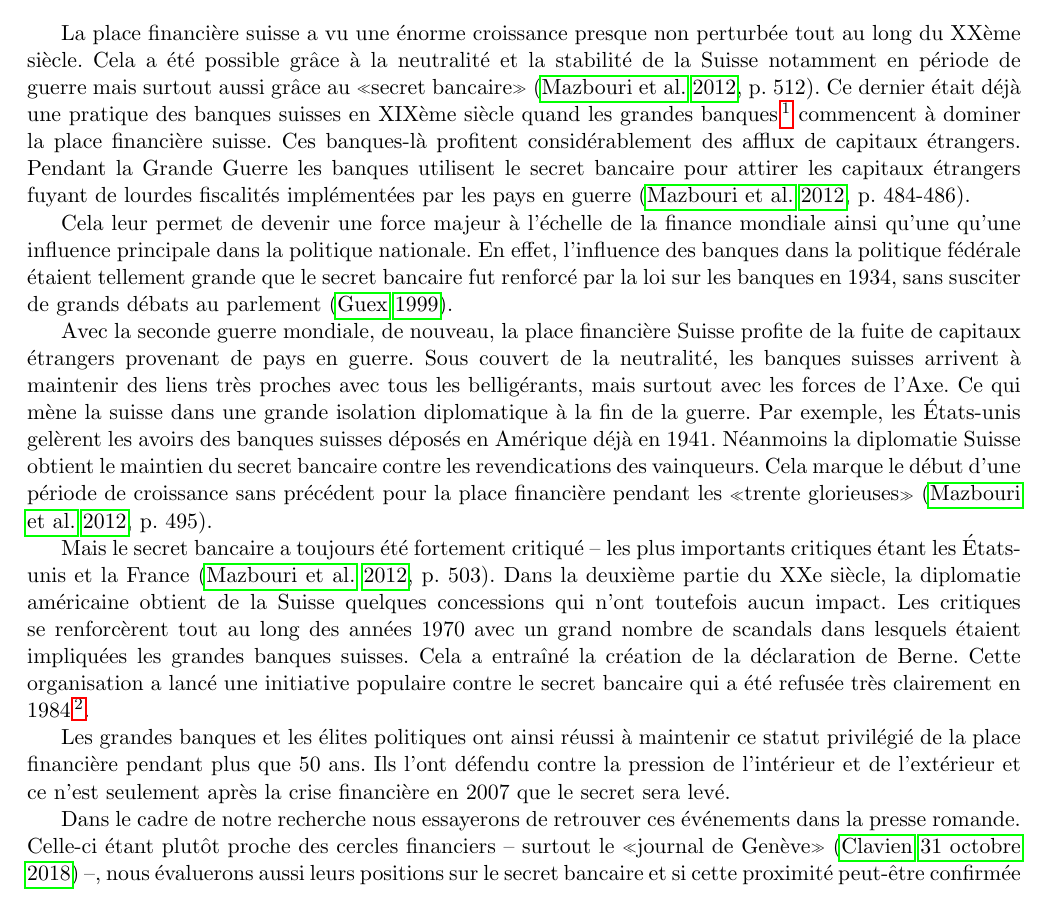
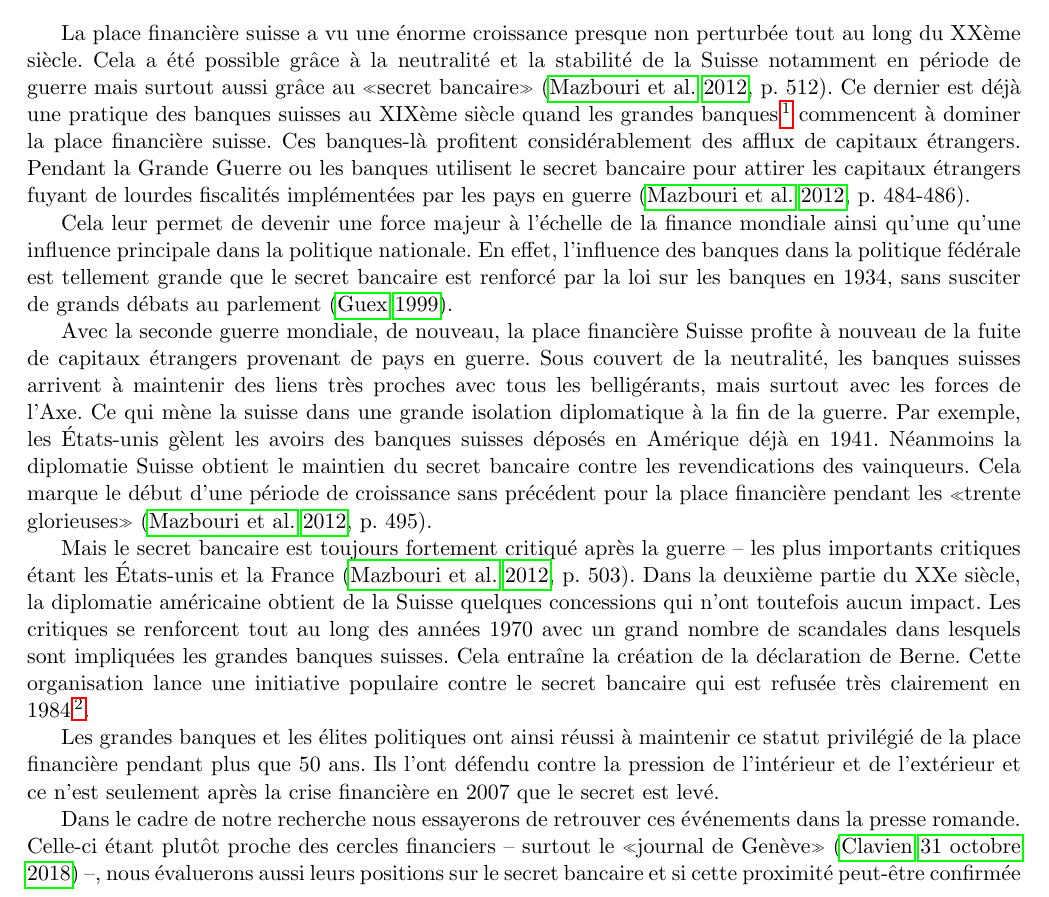
Before and after one commit to RomainMendez/Digital-Humanities-Project, a LaTeX document (rapport/rapport.tex): part of page 1 of 4, cut so that both start at the same text. Compiled offline with pdfLaTeX.

Commit message:
concordance des temps dans la partie 1

```diff
--- a/rapport/rapport.tex
+++ b/rapport/rapport.tex
@@ -30,48 +30,45 @@ La place financière suisse a vu une énorme croissance presque non perturbée t
 au long du XXème siècle. Cela a été possible grâce à la neutralité et la
 stabilité de la Suisse notamment en période de guerre mais surtout aussi grâce
 au «secret bancaire»~\citep[p. 512]{Mazbouri12}. Ce dernier
-était déjà une pratique des banques suisses en XIXème siècle quand les grandes
+est déjà une pratique des banques suisses au XIXème siècle quand les grandes
 banques\footnote{Union de Banques Suisses, Schweizerische Kreditanstalt (Crédit
 Suisse), Schweizerische Volksbank, Banque Leu, Eidgenössische Bank, Société de
 Banque Suisse, Banque Commerciale de Bâle et le Comptoir d’Escompte} commencent
 à dominer la place financière suisse. Ces banques-là profitent considérablement
-des afflux de capitaux étrangers. Pendant la Grande Guerre les banques utilisent
+des afflux de capitaux étrangers. Pendant la Grande Guerre ou les banques utilisent
 le secret bancaire pour attirer les capitaux étrangers fuyant de lourdes
 fiscalités implémentées par les pays en guerre~\citep[p. 484-486]{Mazbouri12}.
 
 Cela leur permet de devenir une force majeur à l’échelle de la finance mondiale
 ainsi qu’une qu’une influence principale dans la politique nationale. En effet,
-l’influence des banques dans la politique fédérale étaient tellement grande que
-le secret bancaire fut renforcé par la loi sur les banques en 1934, sans
+l’influence des banques dans la politique fédérale est tellement grande que
+le secret bancaire est renforcé par la loi sur les banques en 1934, sans
 susciter de grands débats au parlement~\citep{Guex99}.
 
 Avec la seconde guerre mondiale, de nouveau, la place financière Suisse profite
-de la fuite de capitaux étrangers provenant de pays en guerre. Sous couvert de
-la neutralité, les banques suisses arrivent à maintenir des liens très proches
+à nouveau de la fuite de capitaux étrangers provenant de pays en guerre. Sous couvert de la neutralité, les banques suisses arrivent à maintenir des liens très proches
 avec tous les belligérants, mais surtout avec les forces de l’Axe. Ce qui mène
 la suisse dans une grande isolation diplomatique à la fin de la guerre. Par
-exemple, les États-unis gelèrent les avoirs des banques suisses déposés en
+exemple, les États-unis gèlent les avoirs des banques suisses déposés en
 Amérique déjà en 1941. Néanmoins la diplomatie Suisse obtient le maintien du
 secret bancaire contre les revendications des vainqueurs. Cela marque le début
 d’une période de croissance sans précédent pour la place financière pendant les
 «trente glorieuses»~\citep[p. 495]{Mazbouri12}.
 
-Mais le secret bancaire a toujours été fortement critiqué – les plus importants
-critiques étant les États-unis et la France~\citep[p. 503]{Mazbouri12}. Dans la
-deuxième partie du XXe siècle, la diplomatie américaine obtient de la Suisse
+Mais le secret bancaire est toujours fortement critiqué après la guerre – les plus importants critiques étant les États-unis et la France~\citep[p. 503]{Mazbouri12}. Dans la deuxième partie du XXe siècle, la diplomatie américaine obtient de la Suisse
 quelques concessions qui
-n’ont toutefois aucun impact. Les critiques se renforcèrent tout au long des
-années 1970 avec un grand nombre de scandals dans lesquels étaient impliquées
-les grandes banques suisses. Cela a entraîné la création de la déclaration de
-Berne. Cette organisation a lancé une initiative populaire contre le secret
-bancaire qui a été refusée très clairement en 1984\footnote{Initiative populaire
+n’ont toutefois aucun impact. Les critiques se renforcent tout au long des
+années 1970 avec un grand nombre de scandales dans lesquels sont impliquées
+les grandes banques suisses. Cela entraîne la création de la déclaration de
+Berne. Cette organisation lance une initiative populaire contre le secret
+bancaire qui est refusée très clairement en 1984\footnote{Initiative populaire
 ``contre l'abus du secret bancaire et de la puissance des banques''.
 https://www.bk.admin.ch/ch/f/pore/va/19840520/index.html}.
 
 Les grandes banques et les élites politiques ont ainsi réussi à maintenir ce
 statut privilégié de la place financière pendant plus que 50 ans. Ils l’ont
 défendu contre la pression de l’intérieur et de l’extérieur et ce n’est
-seulement après la crise financière en 2007 que le secret sera levé.
+seulement après la crise financière en 2007 que le secret est levé.
 
 Dans le cadre de notre recherche nous essayerons de retrouver ces événements
 dans la presse romande. Celle-ci étant plutôt proche des cercles financiers –
```
